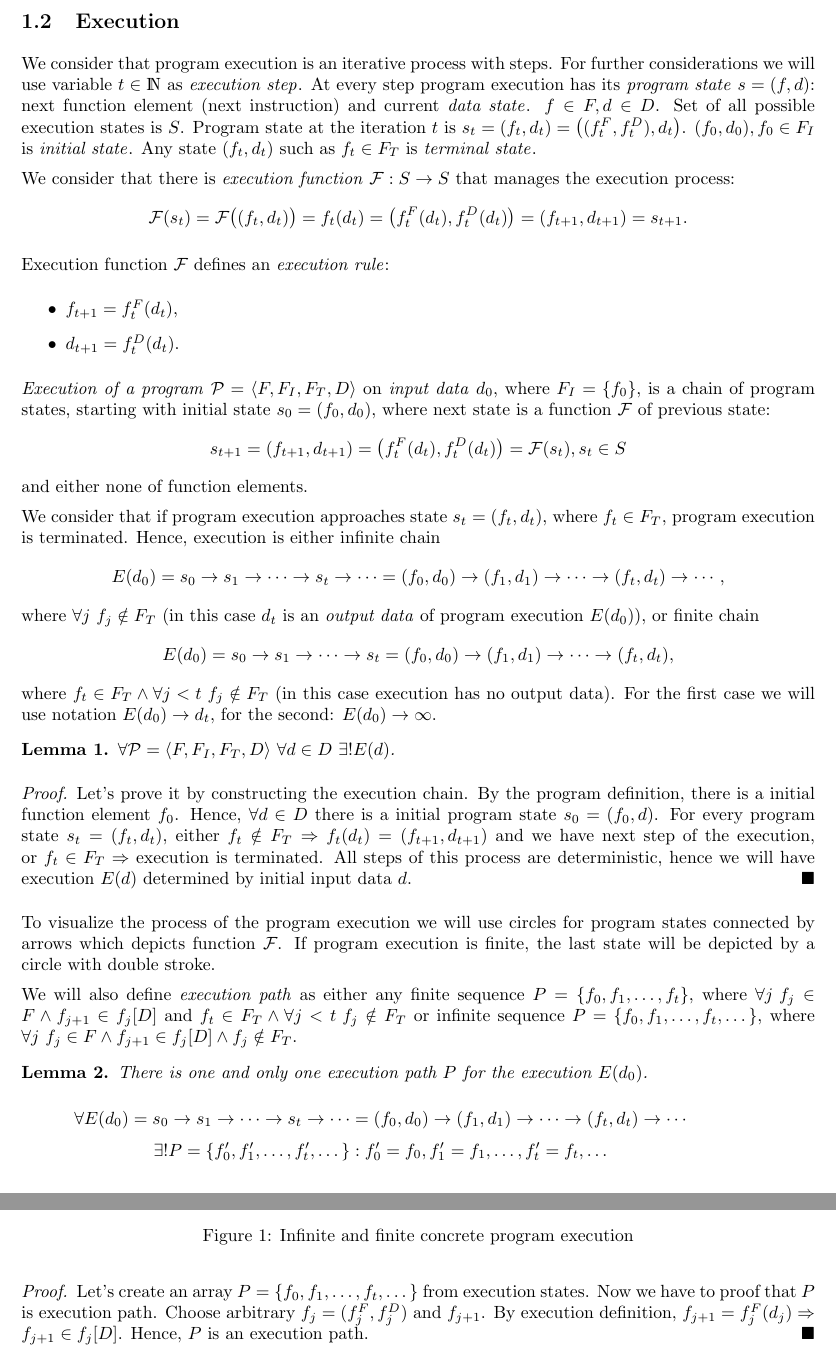
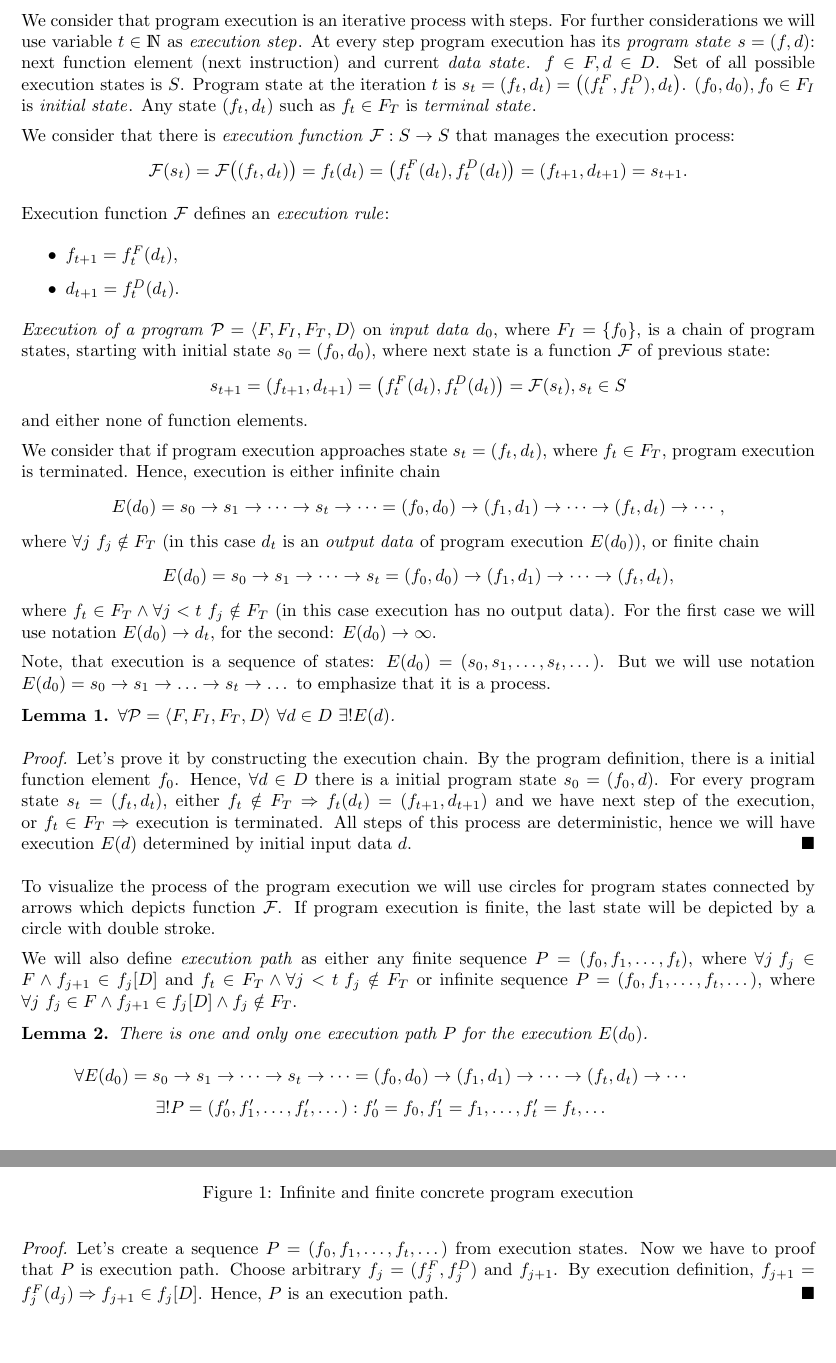
Before and after one commit to enzet/program-model, a LaTeX document (main.tex): two parts of pages 3 and 4 of 11, joined at a grey line, cut at the place of the change, the shorter picture padded with empty space. Compiled offline with pdfLaTeX.

Commit message:
Use parentheses instead of braces for sequences.

```diff
--- a/main.tex
+++ b/main.tex
@@ -297,6 +297,12 @@ where $f_t \in F_T \land \forall j < t \,\, f_j \notin F_T$
 For the first case we will use notation $E(d_0) \ra d_t$,
 for the second: $E(d_0) \ra \infty$.
 
+Note, that execution is a sequence of states:
+$E(d_0) = (s_0, s_1, \dots, s_t, \dots)$.
+But we will use notation
+$E(d_0) = s_0 \ra s_1 \ra \dots \ra s_t \ra \dots$
+to emphasize that it is a process.
+
 \begin{lemma}
     \label{exists_one_execution}
     $\forall \mathcal{P} = \langle F, F_I, F_T, D \rangle \,\,
@@ -329,10 +335,10 @@ a circle with double stroke.
 \end{figure}
 
 We will also define \term{execution path} as either any finite sequence
-$P = \{f_0, f_1, \dots, f_t\}$, where
+$P = (f_0, f_1, \dots, f_t)$, where
 $\forall j \,\, f_j \in F \land f_{j + 1} \in f_j[D]$
 and $f_t \in F_T \land \forall j < t \,\, f_j \notin F_T$
-or infinite sequence $P = \{f_0, f_1, \dots, f_t, \dots\}$, where
+or infinite sequence $P = (f_0, f_1, \dots, f_t, \dots)$, where
 $\forall j \,\, f_j \in F \land f_{j + 1} \in f_j[D] \land f_j \notin F_T$.
 
 \begin{lemma}
@@ -340,13 +346,13 @@ $\forall j \,\, f_j \in F \land f_{j + 1} \in f_j[D] \land f_j \notin F_T$.
     \[ \begin{array}{c}
     \forall E(d_0) = s_0 \ra s_1 \ra \cdots \ra s_t \ra \cdots =
         (f_0, d_0) \ra (f_1, d_1) \ra \cdots \ra (f_t, d_t) \ra \cdots \\
-    \exists! P = \{f'_0, f'_1, \dots, f'_t, \dots\}:
+    \exists! P = (f'_0, f'_1, \dots, f'_t, \dots):
         f'_0 = f_0, f'_1 = f_1, \dots, f'_t = f_t, \dots
     \end{array} \]
 \end{lemma}
 
 \begin{proof}
-    Let's create an array $P = \{f_0, f_1, \dots, f_t, \dots\}$ from
+    Let's create a sequence $P = (f_0, f_1, \dots, f_t, \dots)$ from
     execution states.
     Now we have to proof that $P$ is execution path.
     Choose arbitrary $f_j = (f_j^F, f_j^D)$ and $f_{j + 1}$.
```
Also changed, not shown: main.tex (15 more changed lines).
